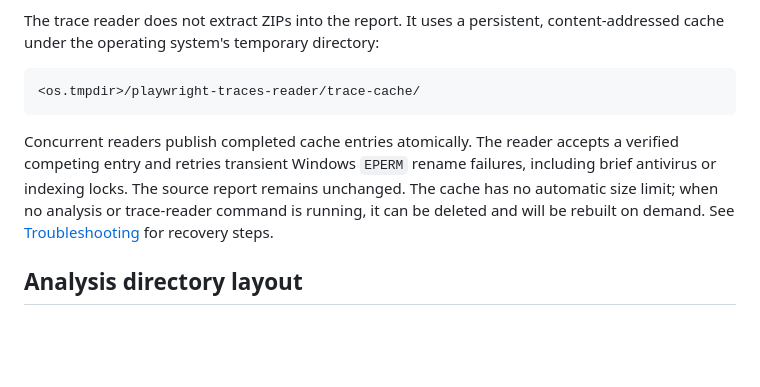
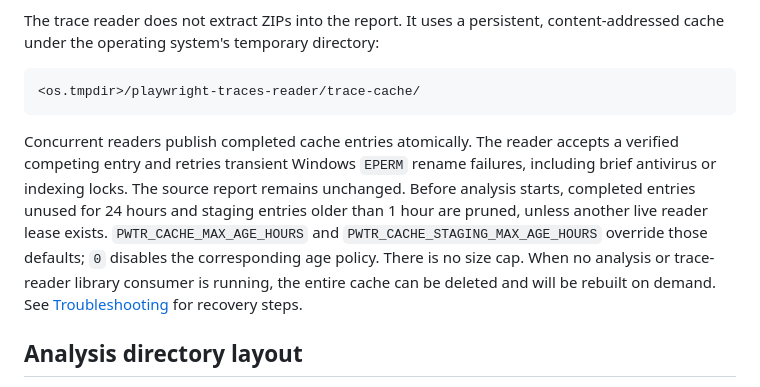
Before and after one commit to Kremliovskyi/playwright-reports, a Markdown page: docs/failure-analysis.md, the part around the change. GitHub-like rendering; blank space fills up the shorter version.

Commit message:
feat: enhance trace cache management with configurable pruning policies

````diff
--- a/docs/failure-analysis.md
+++ b/docs/failure-analysis.md
@@ -31,7 +31,7 @@ The trace reader does not extract ZIPs into the report. It uses a persistent, co
 <os.tmpdir>/playwright-traces-reader/trace-cache/
 ```
 
-Concurrent readers publish completed cache entries atomically. The reader accepts a verified competing entry and retries transient Windows `EPERM` rename failures, including brief antivirus or indexing locks. The source report remains unchanged. The cache has no automatic size limit; when no analysis or trace-reader command is running, it can be deleted and will be rebuilt on demand. See [Troubleshooting](troubleshooting.md#failure-analysis-fails-with-a-trace-cache-eperm-error) for recovery steps.
+Concurrent readers publish completed cache entries atomically. The reader accepts a verified competing entry and retries transient Windows `EPERM` rename failures, including brief antivirus or indexing locks. The source report remains unchanged. Before analysis starts, completed entries unused for 24 hours and staging entries older than 1 hour are pruned, unless another live reader lease exists. `PWTR_CACHE_MAX_AGE_HOURS` and `PWTR_CACHE_STAGING_MAX_AGE_HOURS` override those defaults; `0` disables the corresponding age policy. There is no size cap. When no analysis or trace-reader library consumer is running, the entire cache can be deleted and will be rebuilt on demand. See [Troubleshooting](troubleshooting.md#failure-analysis-fails-with-a-trace-cache-eperm-error) for recovery steps.
 
 ## Analysis directory layout
 
````
Also changed, not shown: ARCHITECTURE.md (+1 -1 lines).
